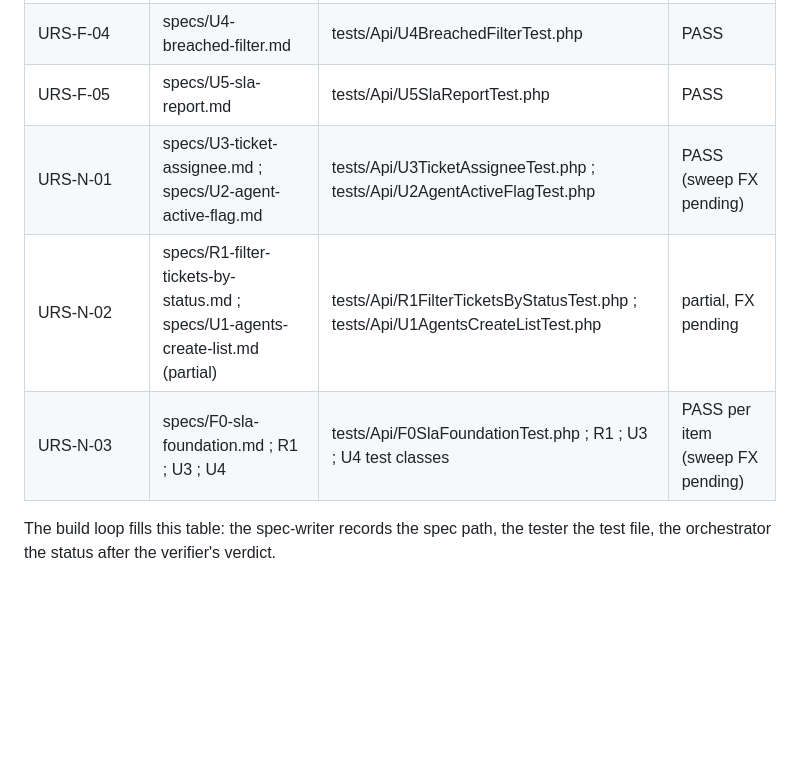
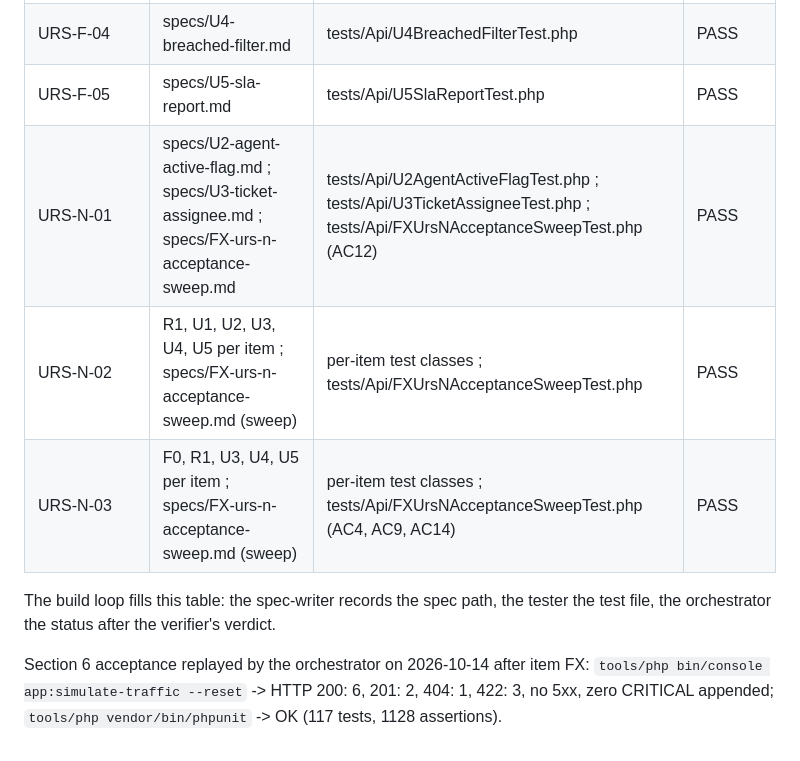
Before and after one commit to scheffershen/youtube-multi-agent-development-with-claude-code, a Markdown page: docs/urs/URS-002-sla-module.md, the part around the change. GitHub-like rendering; blank space fills up the shorter version.

Commit message:
trace: FX; section 6 acceptance recorded
Co-Authored-By: Claude Fable 5.1 <noreply@anthropic.com>

```diff
--- a/docs/urs/URS-002-sla-module.md
+++ b/docs/urs/URS-002-sla-module.md
@@ -118,9 +118,14 @@ replay of the standard scenario produces no HTTP 500.
 | URS-F-03 | specs/F0-sla-foundation.md | tests/Api/F0SlaFoundationTest.php | PASS |
 | URS-F-04 | specs/U4-breached-filter.md | tests/Api/U4BreachedFilterTest.php | PASS |
 | URS-F-05 | specs/U5-sla-report.md | tests/Api/U5SlaReportTest.php | PASS |
-| URS-N-01 | specs/U3-ticket-assignee.md ; specs/U2-agent-active-flag.md | tests/Api/U3TicketAssigneeTest.php ; tests/Api/U2AgentActiveFlagTest.php | PASS (sweep FX pending) |
-| URS-N-02 | specs/R1-filter-tickets-by-status.md ; specs/U1-agents-create-list.md (partial) | tests/Api/R1FilterTicketsByStatusTest.php ; tests/Api/U1AgentsCreateListTest.php | partial, FX pending |
-| URS-N-03 | specs/F0-sla-foundation.md ; R1 ; U3 ; U4 | tests/Api/F0SlaFoundationTest.php ; R1 ; U3 ; U4 test classes | PASS per item (sweep FX pending) |
+| URS-N-01 | specs/U2-agent-active-flag.md ; specs/U3-ticket-assignee.md ; specs/FX-urs-n-acceptance-sweep.md | tests/Api/U2AgentActiveFlagTest.php ; tests/Api/U3TicketAssigneeTest.php ; tests/Api/FXUrsNAcceptanceSweepTest.php (AC12) | PASS |
+| URS-N-02 | R1, U1, U2, U3, U4, U5 per item ; specs/FX-urs-n-acceptance-sweep.md (sweep) | per-item test classes ; tests/Api/FXUrsNAcceptanceSweepTest.php | PASS |
+| URS-N-03 | F0, R1, U3, U4, U5 per item ; specs/FX-urs-n-acceptance-sweep.md (sweep) | per-item test classes ; tests/Api/FXUrsNAcceptanceSweepTest.php (AC4, AC9, AC14) | PASS |
 
 The build loop fills this table: the spec-writer records the spec path, the tester the
 test file, the orchestrator the status after the verifier's verdict.
+
+Section 6 acceptance replayed by the orchestrator on 2026-10-14 after item FX:
+`tools/php bin/console app:simulate-traffic --reset` -> HTTP 200: 6, 201: 2, 404: 1,
+422: 3, no 5xx, zero CRITICAL appended; `tools/php vendor/bin/phpunit` -> OK (117 tests,
+1128 assertions).
```
